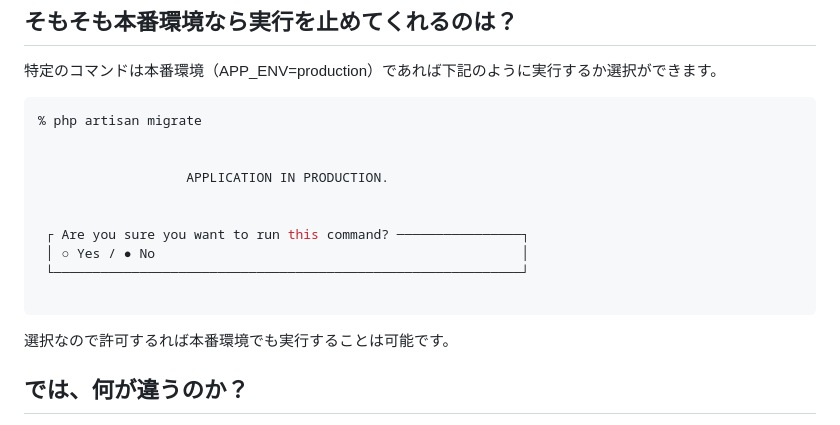
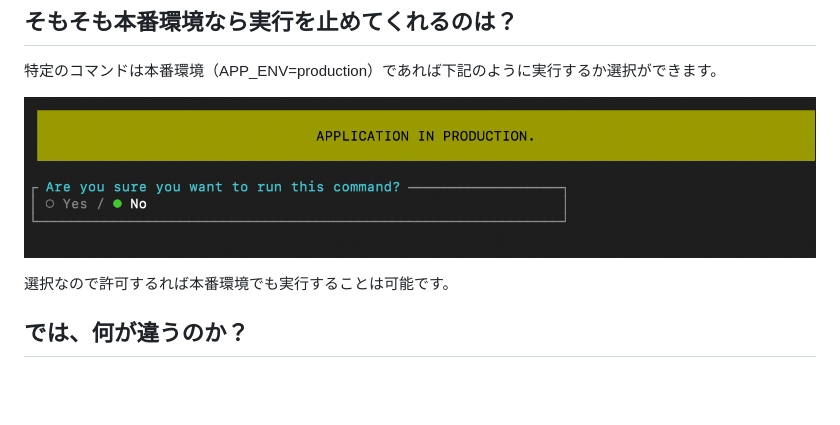
Before and after one commit to naopusyu/zenn, a Markdown page: articles/98ca9732f5c700.md, the part around the change. Drawn GitHub-style; pictures changed too: images/98ca9732f5c700/1.png (added); blank space fills up the shorter version.

Commit message:
画像に置き換え

````diff
--- a/articles/98ca9732f5c700.md
+++ b/articles/98ca9732f5c700.md
@@ -32,18 +32,7 @@ https://laravel-news.com/prevent-destructive-commands-from-running-in-laravel-11
 
 特定のコマンドは本番環境（APP_ENV=production）であれば下記のように実行するか選択ができます。
 
-```bash
-% php artisan migrate
-
-
-                   APPLICATION IN PRODUCTION.
-
-
- ┌ Are you sure you want to run this command? ────────────────┐
- │ ○ Yes / ● No                                               │
- └────────────────────────────────────────────────────────────┘
-
-```
+![](/images/98ca9732f5c700/1.png)
 
 選択なので許可するれば本番環境でも実行することは可能です。
 
````
